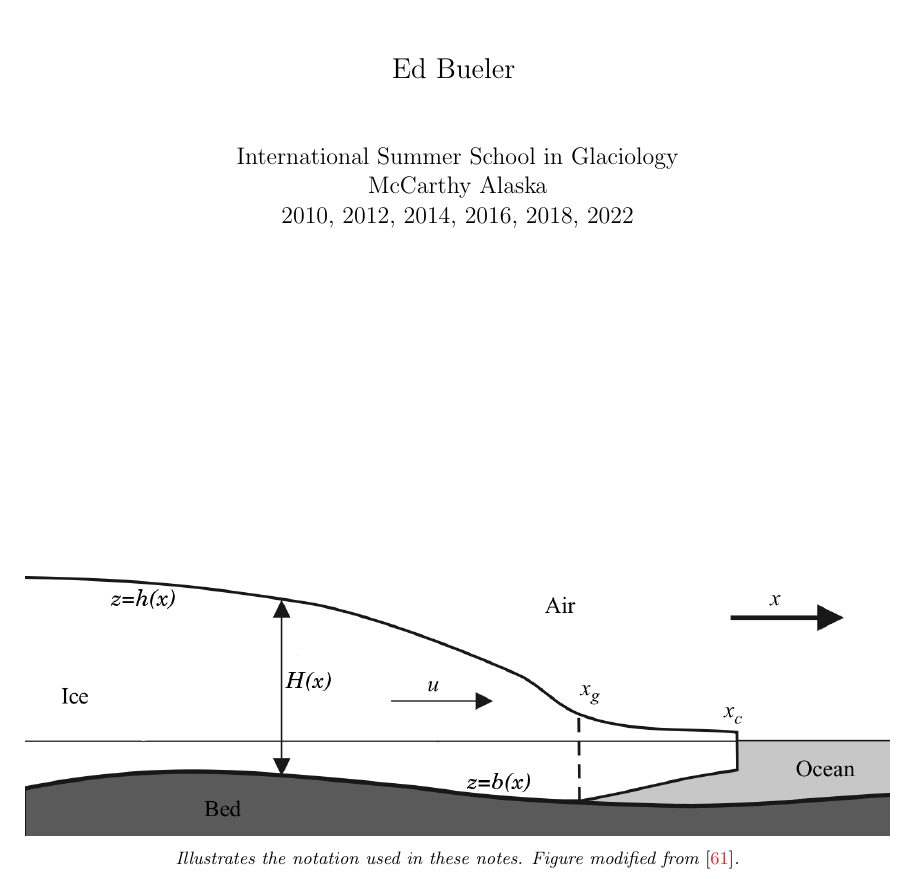
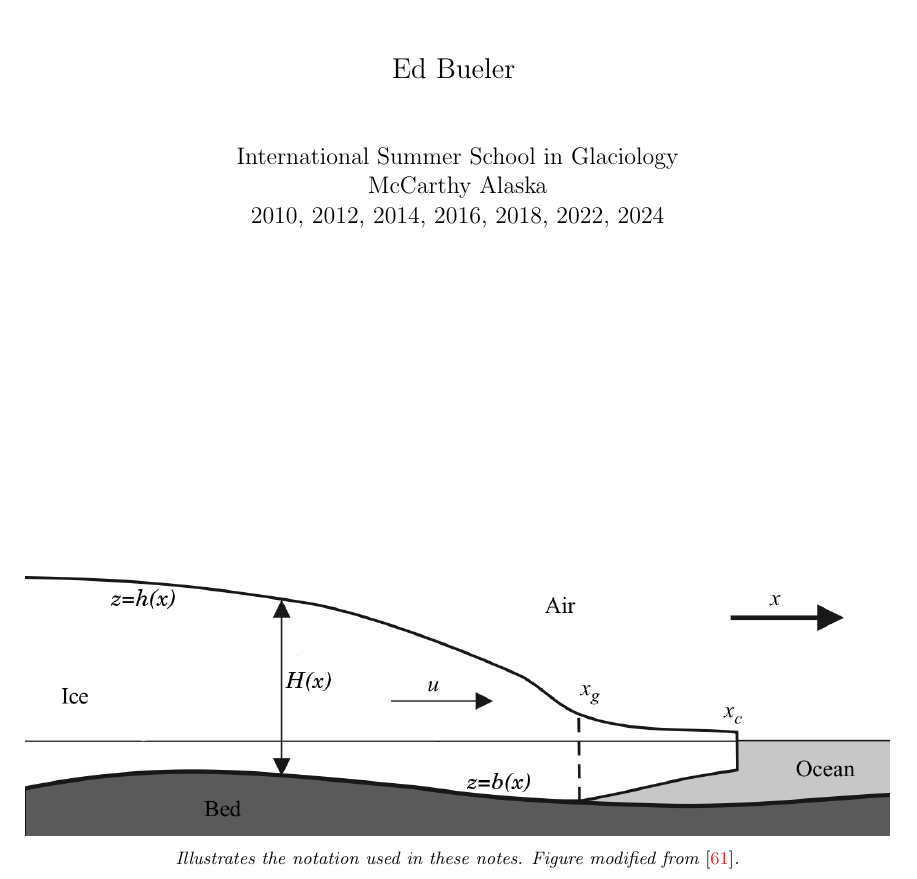
Before and after one commit to bueler/mccarthy, a LaTeX paper (notes/notes.tex): part of page 1 of 36 before the commit and part of page 1 of 34 after it, cut so that both start at the same text. Compiled offline with pdfLaTeX.

Commit message:
2024 notes = (old notes) - (old exercises); TODO: new exercises to go with slides

```diff
--- a/notes/notes.tex
+++ b/notes/notes.tex
@@ -97,7 +97,7 @@ urlcolor=black     % only if colorlinks=true
 
     McCarthy Alaska
 
-    2010, 2012, 2014, 2016, 2018, 2022
+    2010, 2012, 2014, 2016, 2018, 2022, 2024
 
     \vfill
 
```
Also changed, not shown: README.md, notes/notes-2024.pdf (added), notes/notes.tex (3 more changed lines).
